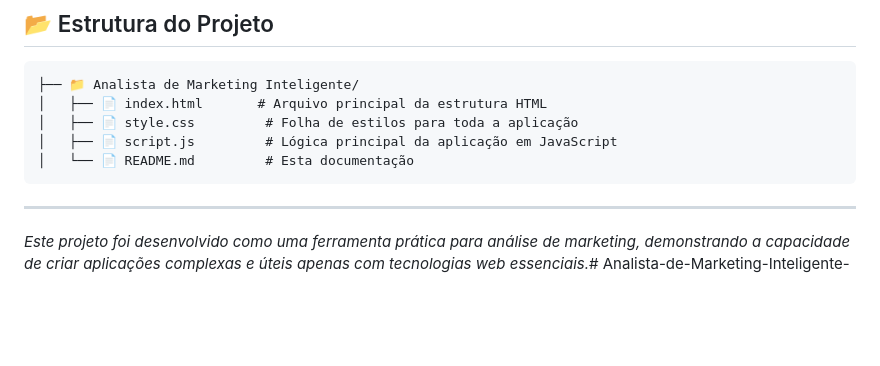
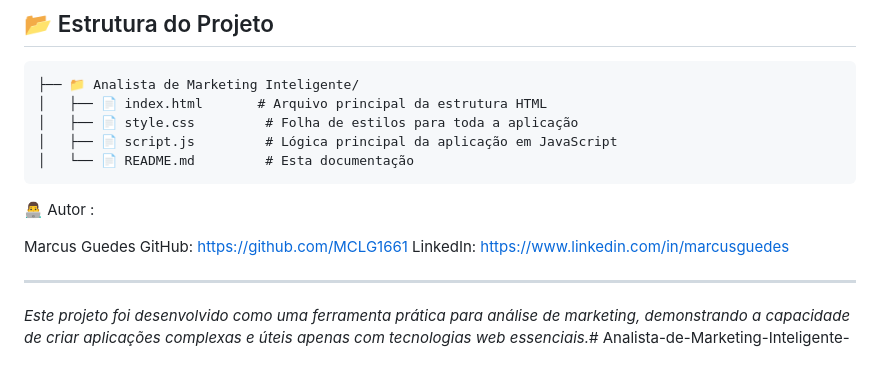
Before and after one commit to MCLG1661/Analista-de-Marketing-Inteligente, a Markdown page: README.md, the part around the change. GitHub-like rendering; blank space fills up the shorter version.

````diff
--- a/README.md
+++ b/README.md
@@ -38,6 +38,12 @@ Este projeto foi construído do zero, focando em tecnologias web fundamentais, s
 │   └── 📄 README.md         # Esta documentação
 ```
 
+👨‍💻 Autor :
+
+Marcus Guedes
+GitHub: https://github.com/MCLG1661
+LinkedIn: https://www.linkedin.com/in/marcusguedes
+
 ---
 
 *Este projeto foi desenvolvido como uma ferramenta prática para análise de marketing, demonstrando a capacidade de criar aplicações complexas e úteis apenas com tecnologias web essenciais.*# Analista-de-Marketing-Inteligente-
````
